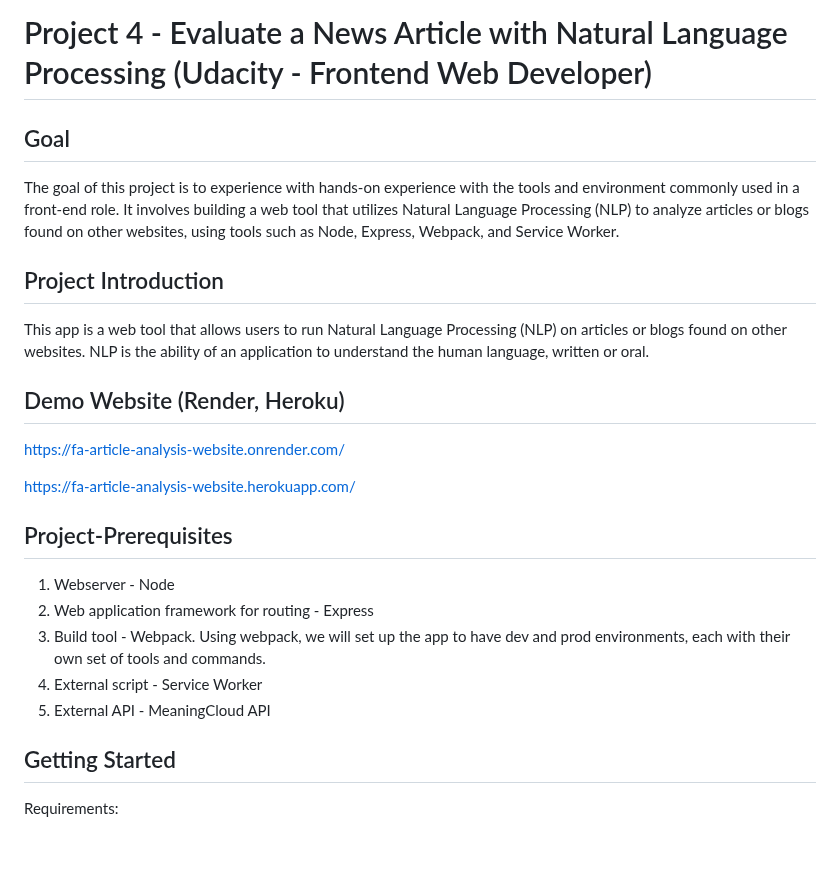
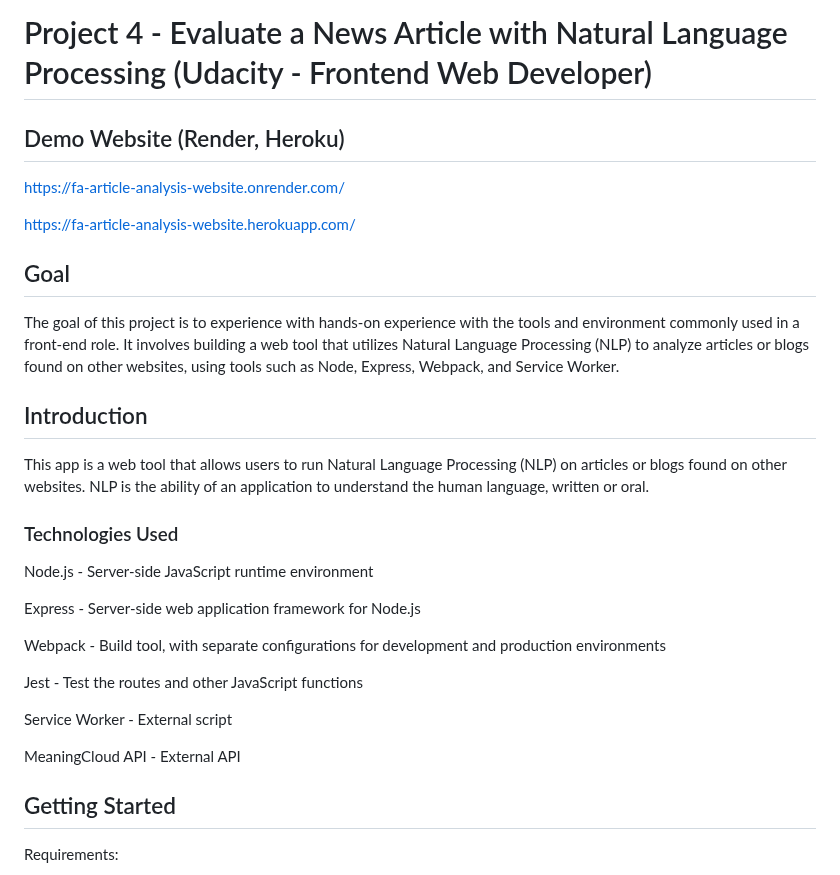
Before and after one commit to soojiyou/FE-4-Article-Analysis-Website, a Markdown page: README.md, the part around the change. Rendered like a GitHub page; blank space fills up the shorter version.

```diff
--- a/README.md
+++ b/README.md
@@ -1,23 +1,29 @@
 # Project 4 - Evaluate a News Article with Natural Language Processing (Udacity - Frontend Web Developer)
-
-## Goal
- The goal of this project is to experience with hands-on experience with the tools and environment commonly used in a front-end role. It involves building a web tool that utilizes Natural Language Processing (NLP) to analyze articles or blogs found on other websites, using tools such as Node, Express, Webpack, and Service Worker.
-
-## Project Introduction
-This app is a web tool that allows users to run Natural Language Processing (NLP) on articles or blogs found on other websites. NLP is the ability of an application to understand the human language, written or oral.
 
 ## Demo Website (Render, Heroku)
 https://fa-article-analysis-website.onrender.com/
 
 https://fa-article-analysis-website.herokuapp.com/
 
-## Project-Prerequisites
+## Goal
+ The goal of this project is to experience with hands-on experience with the tools and environment commonly used in a front-end role. It involves building a web tool that utilizes Natural Language Processing (NLP) to analyze articles or blogs found on other websites, using tools such as Node, Express, Webpack, and Service Worker.
 
-1. Webserver - Node
-2. Web application framework for routing - Express
-3. Build tool - Webpack. Using webpack, we will set up the app to have dev and prod environments, each with their own set of tools and commands.
-4. External script - Service Worker
-5. External API - MeaningCloud API
+## Introduction
+This app is a web tool that allows users to run Natural Language Processing (NLP) on articles or blogs found on other websites. NLP is the ability of an application to understand the human language, written or oral.
+
+### Technologies Used
+
+Node.js - Server-side JavaScript runtime environment
+
+Express - Server-side web application framework for Node.js
+
+Webpack - Build tool, with separate configurations for development and production environments
+
+Jest - Test the routes and other JavaScript functions
+
+Service Worker - External script
+
+MeaningCloud API - External API
 
 ## Getting Started
 
```
